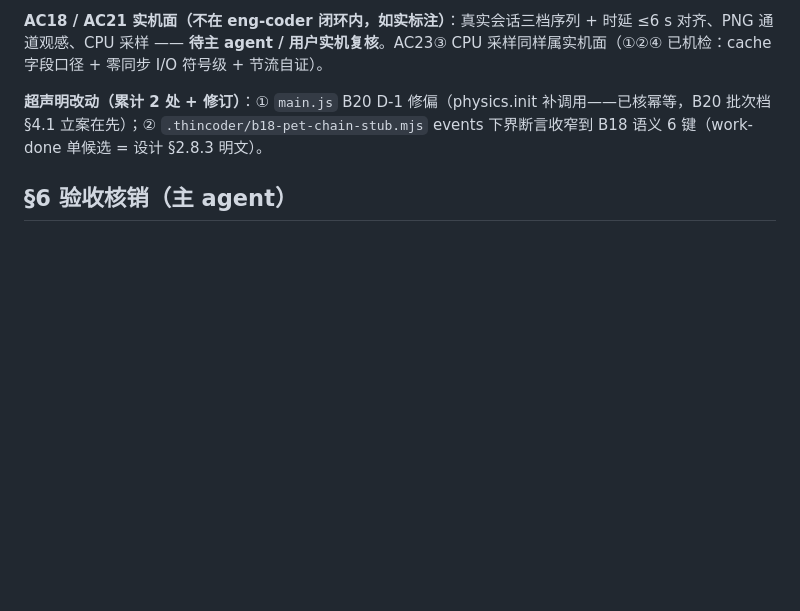
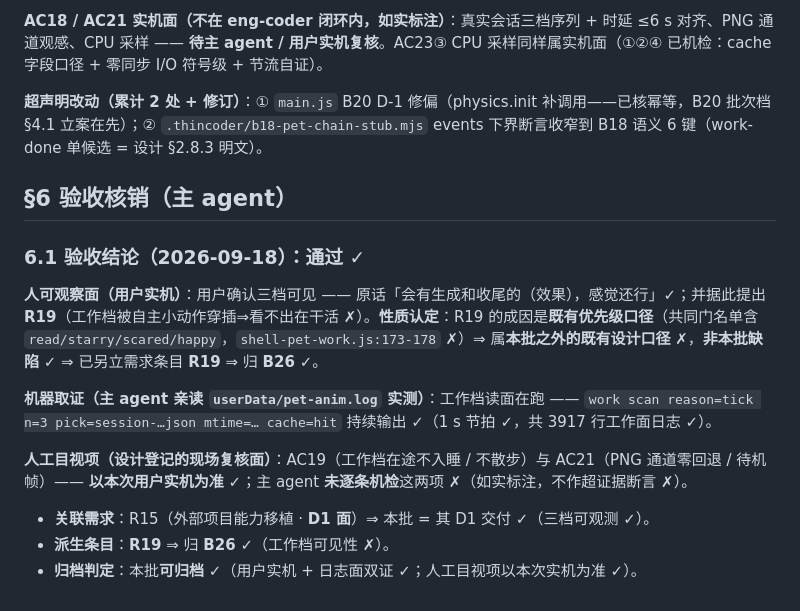
Before and after one commit to ludonghuai/big-fish, a Markdown page: docs/batches/B19-pet-work-status.md, the part around the change. Drawn GitHub-style; blank space fills up the shorter version.

```diff
--- a/docs/batches/B19-pet-work-status.md
+++ b/docs/batches/B19-pet-work-status.md
@@ -330,4 +330,14 @@ U-6 = **已裁定 ①**（用户 2026-09-18）；U-1…U-5 = **采用推荐值
 
 ## §6 验收核销（主 agent）
 
-<!-- 由主 agent 填 -->
+### 6.1 验收结论（2026-09-18）：**通过 ✓**
+
+**人可观察面（用户实机）**：用户确认三档可见 —— 原话「会有生成和收尾的（效果），感觉还行」✓；并据此提出 **R19**（工作档被自主小动作穿插⇒看不出在干活 ✗）。**性质认定**：R19 的成因是**既有优先级口径**（共同门名单含 `read/starry/scared/happy`，`shell-pet-work.js:173-178` ✗）⇒ 属**本批之外的既有设计口径** ✗，**非本批缺陷** ✓ ⇒ 已另立需求条目 **R19** ⇒ 归 **B26** ✓。
+
+**机器取证（主 agent 亲读 `userData/pet-anim.log` 实测）**：工作档读面在跑 —— `work scan reason=tick n=3 pick=session-…json mtime=… cache=hit` 持续输出 ✓（1 s 节拍 ✓，共 3917 行工作面日志 ✓）。
+
+**人工目视项（设计登记的现场复核面）**：AC19（工作档在途不入睡 / 不散步）与 AC21（PNG 通道零回退 / 待机帧）—— **以本次用户实机为准** ✓；主 agent **未逐条机检**这两项 ✗（如实标注，不作超证据断言 ✗）。
+
+- **关联需求**：R15（外部项目能力移植 · **D1 面**）⇒ 本批 = 其 D1 交付 ✓（三档可观测 ✓）。
+- **派生条目**：**R19** ⇒ 归 **B26** ✓（工作档可见性 ✗）。
+- **归档判定**：本批**可归档** ✓（用户实机 + 日志面双证 ✓；人工目视项以本次实机为准 ✓）。
```
Also changed, not shown: docs/README.md (+2 -2 lines), docs/TODO.md (+3 -2 lines).
